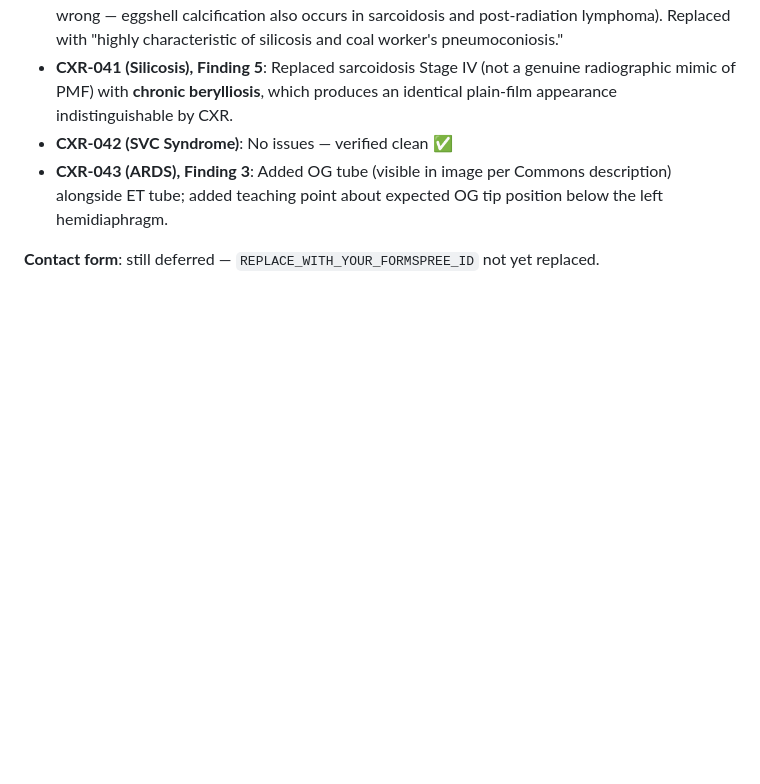
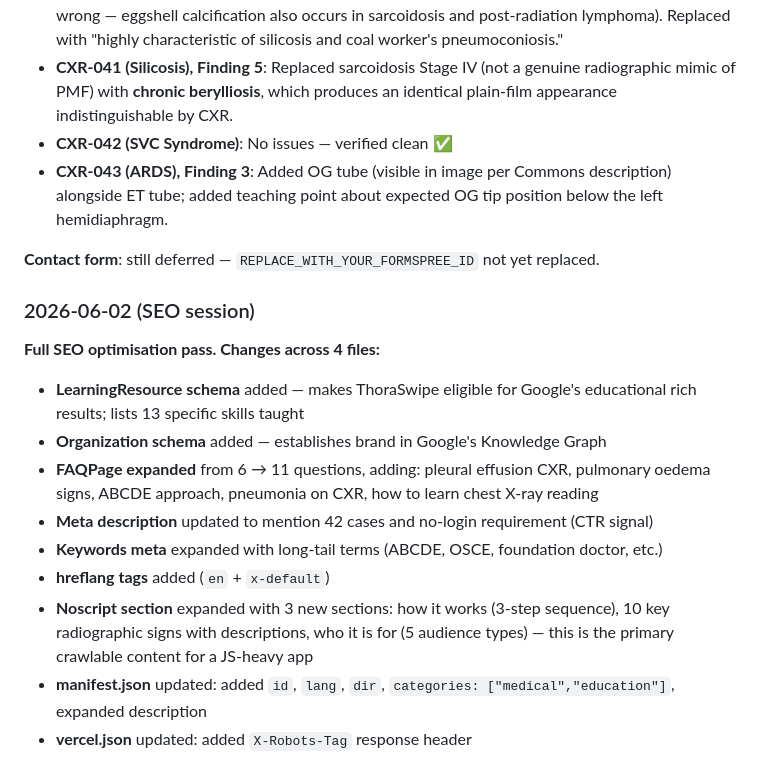
Before and after one commit to yashv951-tech/radswipe, a Markdown page: CLAUDE.md, the part around the change. GitHub-like rendering; blank space fills up the shorter version.

Commit message:
Update CLAUDE.md session log with SEO changes
Co-Authored-By: Claude Sonnet 4.6 <noreply@anthropic.com>

```diff
--- a/CLAUDE.md
+++ b/CLAUDE.md
@@ -501,3 +501,17 @@ The contact page currently has a **skeleton contact form** (topic dropdown + mes
 - **CXR-043 (ARDS), Finding 3**: Added OG tube (visible in image per Commons description) alongside ET tube; added teaching point about expected OG tip position below the left hemidiaphragm.
 
 **Contact form**: still deferred — `REPLACE_WITH_YOUR_FORMSPREE_ID` not yet replaced.
+
+### 2026-06-02 (SEO session)
+
+**Full SEO optimisation pass. Changes across 4 files:**
+
+- **LearningResource schema** added — makes ThoraSwipe eligible for Google's educational rich results; lists 13 specific skills taught
+- **Organization schema** added — establishes brand in Google's Knowledge Graph
+- **FAQPage expanded** from 6 → 11 questions, adding: pleural effusion CXR, pulmonary oedema signs, ABCDE approach, pneumonia on CXR, how to learn chest X-ray reading
+- **Meta description** updated to mention 42 cases and no-login requirement (CTR signal)
+- **Keywords meta** expanded with long-tail terms (ABCDE, OSCE, foundation doctor, etc.)
+- **hreflang tags** added (`en` + `x-default`)
+- **Noscript section** expanded with 3 new sections: how it works (3-step sequence), 10 key radiographic signs with descriptions, who it is for (5 audience types) — this is the primary crawlable content for a JS-heavy app
+- **manifest.json** updated: added `id`, `lang`, `dir`, `categories: ["medical","education"]`, expanded description
+- **vercel.json** updated: added `X-Robots-Tag` response header
```
